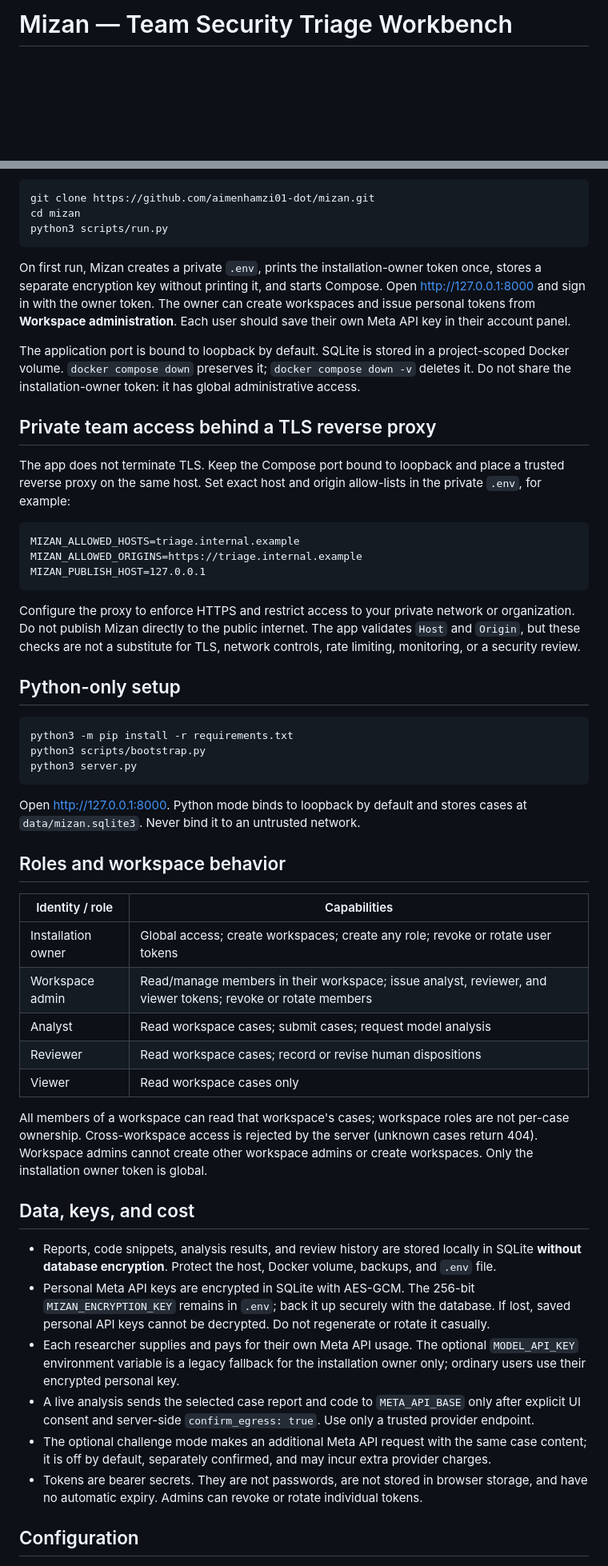
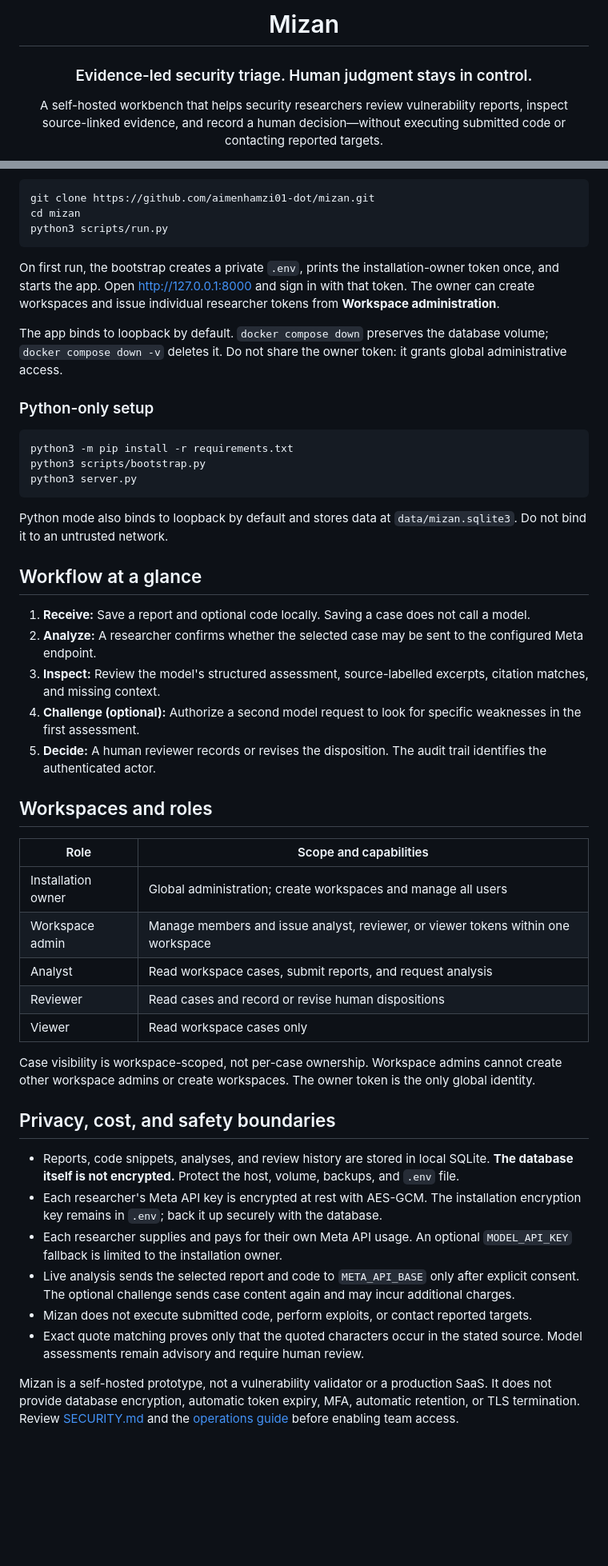
Before and after one commit to aimenhamzi01-dot/mizan, a Markdown page: README.md, 2 parts joined by grey strips. Shown: that part at 80% size. Drawn GitHub-style; blank space fills up the shorter version.

````diff
--- a/README.md
+++ b/README.md
@@ -1,3 +1,9 @@
-# Mizan — Team Security Triage Workbench
+<div align="center">
+
+# Mizan
+
+### Evidence-led security triage. Human judgment stays in control.
+
+A self-hosted workbench that helps security researchers review vulnerability reports, inspect source-linked evidence, and record a human decision—without executing submitted code or contacting reported targets.
 
 [![Tests](https://github.com/aimenhamzi01-dot/mizan/actions/workflows/tests.yml/badge.svg)](https://github.com/aimenhamzi01-dot/mizan/actions/workflows/tests.yml)
@@ -39,23 +58,11 @@ cd mizan
 python3 scripts/run.py
 ```
 
-On first run, Mizan creates a private `.env`, prints the installation-owner token once, stores a separate encryption key without printing it, and starts Compose. Open <http://127.0.0.1:8000> and sign in with the owner token. The owner can create workspaces and issue personal tokens from **Workspace administration**. Each user should save their own Meta API key in their account panel.
+On first run, the bootstrap creates a private `.env`, prints the installation-owner token once, and starts the app. Open <http://127.0.0.1:8000> and sign in with that token. The owner can create workspaces and issue individual researcher tokens from **Workspace administration**.
 
-The application port is bound to loopback by default. SQLite is stored in a project-scoped Docker volume. `docker compose down` preserves it; `docker compose down -v` deletes it. Do not share the installation-owner token: it has global administrative access.
+The app binds to loopback by default. `docker compose down` preserves the database volume; `docker compose down -v` deletes it. Do not share the owner token: it grants global administrative access.
 
-## Private team access behind a TLS reverse proxy
-
-The app does not terminate TLS. Keep the Compose port bound to loopback and place a trusted reverse proxy on the same host. Set exact host and origin allow-lists in the private `.env`, for example:
-
-```dotenv
-MIZAN_ALLOWED_HOSTS=triage.internal.example
-MIZAN_ALLOWED_ORIGINS=https://triage.internal.example
-MIZAN_PUBLISH_HOST=127.0.0.1
-```
-
-Configure the proxy to enforce HTTPS and restrict access to your private network or organization. Do not publish Mizan directly to the public internet. The app validates `Host` and `Origin`, but these checks are not a substitute for TLS, network controls, rate limiting, monitoring, or a security review.
-
-## Python-only setup
+### Python-only setup
 
 ```bash
 python3 -m pip install -r requirements.txt
@@ -63,28 +70,36 @@ python3 scripts/bootstrap.py
 python3 server.py
 ```
 
-Open <http://127.0.0.1:8000>. Python mode binds to loopback by default and stores cases at `data/mizan.sqlite3`. Never bind it to an untrusted network.
+Python mode also binds to loopback by default and stores data at `data/mizan.sqlite3`. Do not bind it to an untrusted network.
 
-## Roles and workspace behavior
+## Workflow at a glance
 
-| Identity / role | Capabilities |
+1. **Receive:** Save a report and optional code locally. Saving a case does not call a model.
+2. **Analyze:** A researcher confirms whether the selected case may be sent to the configured Meta endpoint.
+3. **Inspect:** Review the model's structured assessment, source-labelled excerpts, citation matches, and missing context.
+4. **Challenge (optional):** Authorize a second model request to look for specific weaknesses in the first assessment.
+5. **Decide:** A human reviewer records or revises the disposition. The audit trail identifies the authenticated actor.
+
+## Workspaces and roles
+
+| Role | Scope and capabilities |
 |---|---|
-| Installation owner | Global access; create workspaces; create any role; revoke or rotate user tokens |
-| Workspace admin | Read/manage members in their workspace; issue analyst, reviewer, and viewer tokens; revoke or rotate members |
-| Analyst | Read workspace cases; submit cases; request model analysis |
-| Reviewer | Read workspace cases; record or revise human dispositions |
+| Installation owner | Global administration; create workspaces and manage all users |
+| Workspace admin | Manage members and issue analyst, reviewer, or viewer tokens within one workspace |
+| Analyst | Read workspace cases, submit reports, and request analysis |
+| Reviewer | Read cases and record or revise human dispositions |
 | Viewer | Read workspace cases only |
 
-All members of a workspace can read that workspace's cases; workspace roles are not per-case ownership. Cross-workspace access is rejected by the server (unknown cases return 404). Workspace admins cannot create other workspace admins or create workspaces. Only the installation owner token is global.
+Case visibility is workspace-scoped, not per-case ownership. Workspace admins cannot create other workspace admins or create workspaces. The owner token is the only global identity.
 
-## Data, keys, and cost
+## Privacy, cost, and safety boundaries
 
-- Reports, code snippets, analysis results, and review history are stored locally in SQLite **without database encryption**. Protect the host, Docker volume, backups, and `.env` file.
-- Personal Meta API keys are encrypted in SQLite with AES-GCM. The 256-bit `MIZAN_ENCRYPTION_KEY` remains in `.env`; back it up securely with the database. If lost, saved personal API keys cannot be decrypted. Do not regenerate or rotate it casually.
-- Each researcher supplies and pays for their own Meta API usage. The optional `MODEL_API_KEY` environment variable is a legacy fallback for the installation owner only; ordinary users use their encrypted personal key.
-- A live analysis sends the selected case report and code to `META_API_BASE` only after explicit UI consent and server-side `confirm_egress: true`. Use only a trusted provider endpoint.
-- The optional challenge mode makes an additional Meta API request with the same case content; it is off by default, separately confirmed, and may incur extra provider charges.
-- Tokens are bearer secrets. They are not passwords, are not stored in browser storage, and have no automatic expiry. Admins can revoke or rotate individual tokens.
+- Reports, code snippets, analyses, and review history are stored in local SQLite. **The database itself is not encrypted.** Protect the host, volume, backups, and `.env` file.
+- Each researcher's Meta API key is encrypted at rest with AES-GCM. The installation encryption key remains in `.env`; back it up securely with the database.
+- Each researcher supplies and pays for their own Meta API usage. An optional `MODEL_API_KEY` fallback is limited to the installation owner.
+- Live analysis sends the selected report and code to `META_API_BASE` only after explicit consent. The optional challenge sends case content again and may incur additional charges.
+- Mizan does not execute submitted code, perform exploits, or contact reported targets.
+- Exact quote matching proves only that the quoted characters occur in the stated source. Model assessments remain advisory and require human review.
 
-## Configuration
+Mizan is a self-hosted prototype, not a vulnerability validator or a production SaaS. It does not provide database encryption, automatic token expiry, MFA, automatic retention, or TLS termination. Review [SECURITY.md](SECURITY.md) and the [operations guide](docs/OPERATIONS.md) before enabling team access.
 
````
Also changed, not shown: other parts of README.md (+56 -84 lines), assets/mizan-demo-preview.png (added).
